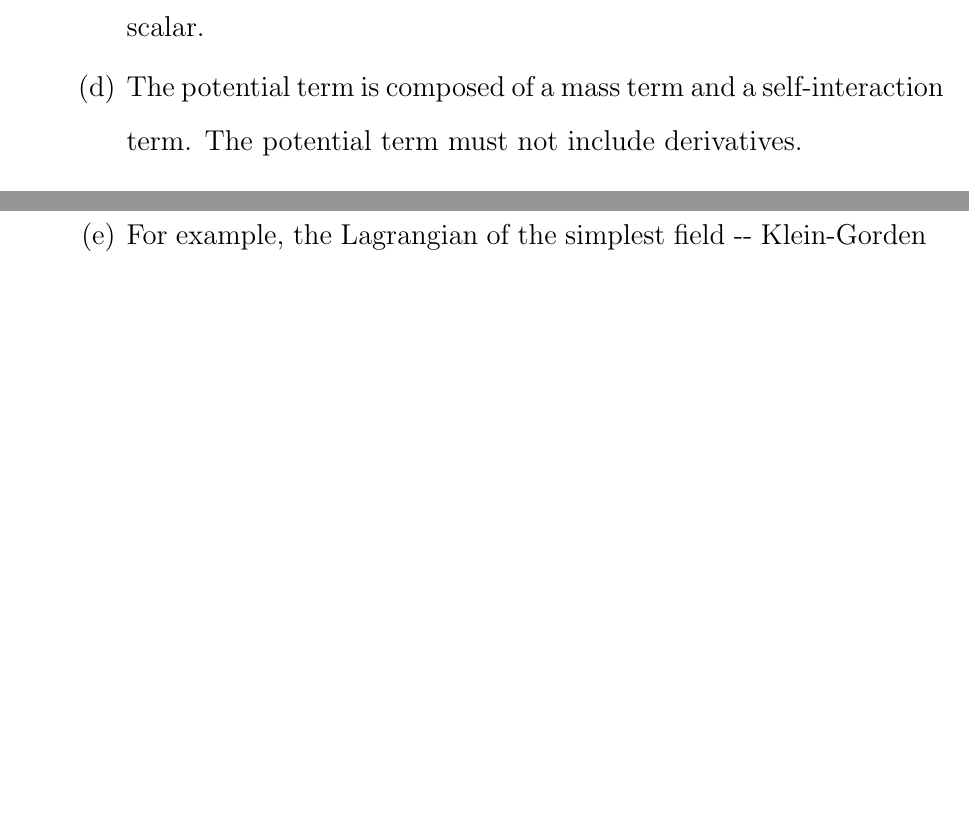
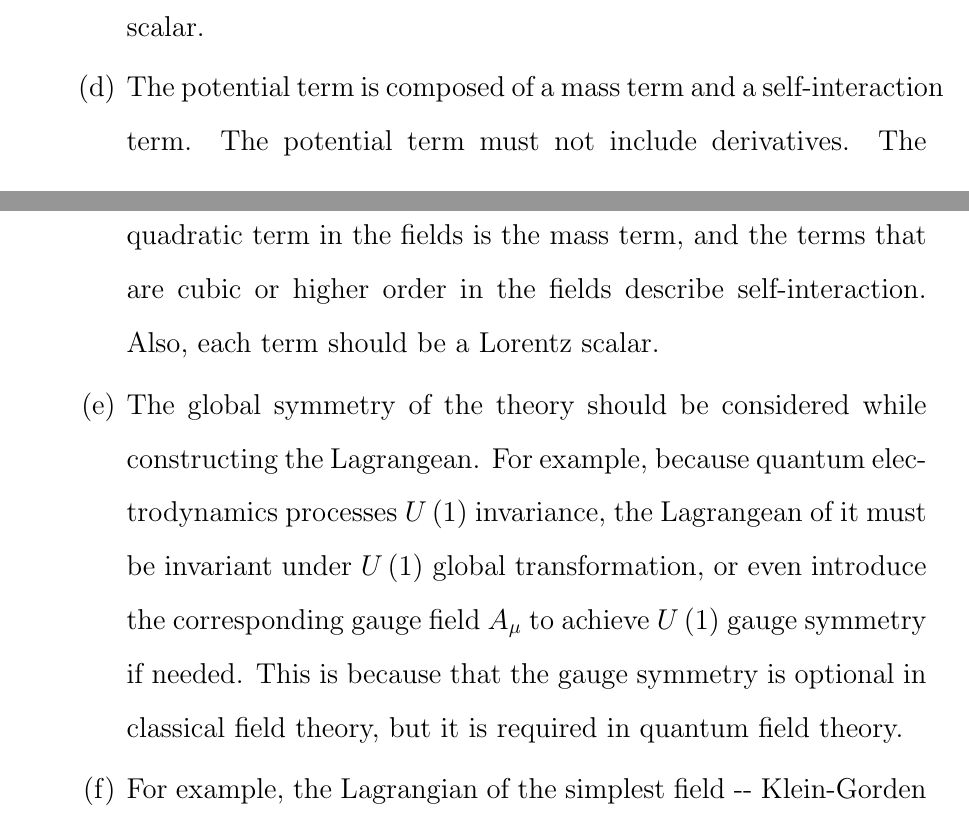
Before and after one commit to YilunLin76/Canonical-Quantization-Notes, a LaTeX document (main.tex): two parts of pages 1 and 2 of 2, joined at a grey line, cut so that both start at the same text, the shorter picture padded with empty space. Compiled offline with pdfLaTeX.

Commit message:
Updates from Overleaf

```diff
--- a/main.tex
+++ b/main.tex
@@ -31,7 +31,8 @@
         \item Construct the Lagrangian (density) $\mathcal{L}\left[\phi_{\nu}\left(\mathbf{x}\right),\,\partial_{\mu}\phi_{\nu}\left(\mathbf{x}\right)\right]$ of the classical field.
         \item The Lagrangian must include a kinetic term and a potential term.
         \item The kinetic term describes the motion and propagation of the field. It must explicitly depend on the field's derivatives, ensuring that the field has proper propagating degrees of freedom. Crucially, the kinetic term must be a Lorentz scalar, which means that the structure must stay the same under Lorentz transformation. Actually, every term in the Lagrangian must be a Lorentz scalar.
-        \item The potential term is composed of a mass term and a self-interaction term. The potential term must not include derivatives.
+        \item The potential term is composed of a mass term and a self-interaction term. The potential term must not include derivatives. The quadratic term in the fields is the mass term, and the terms that are cubic or higher order in the fields describe self-interaction. Also, each term should be a Lorentz scalar.
+        \item The global symmetry of the theory should be considered while constructing the Lagrangean. For example, because quantum electrodynamics processes $U\left(1\right)$ invariance, the Lagrangean of it must be invariant under $U\left(1\right)$ global transformation, or even introduce the corresponding gauge field $A_{\mu}$ to achieve $U\left(1\right)$ gauge symmetry if needed. This is because that the gauge symmetry is optional in classical field theory, but it is required in quantum field theory.
         \item For example, the Lagrangian of the simplest field \--\-- Klein-Gorden Field ($spin=0$ particle field) \--\-- is $\mathcal{L}\,=\,\frac{1}{2}\partial_{\mu}\phi\,\partial^{\mu}\phi-\frac{1}{2}m^{2}\phi^{2}$.
         \newline Apply the Euler-Lagrangian equation:
         \begin{equation}
```
